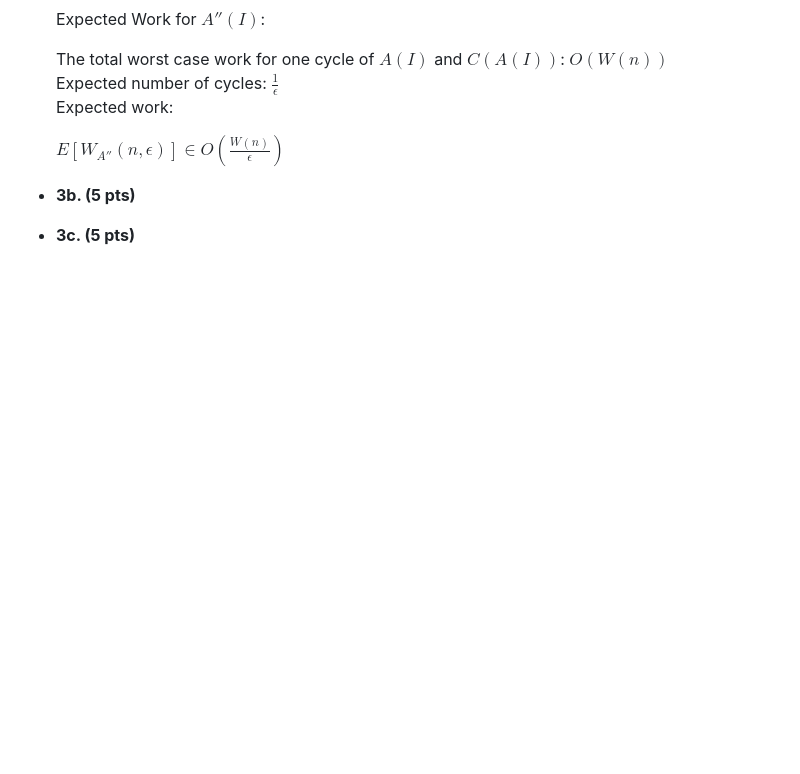
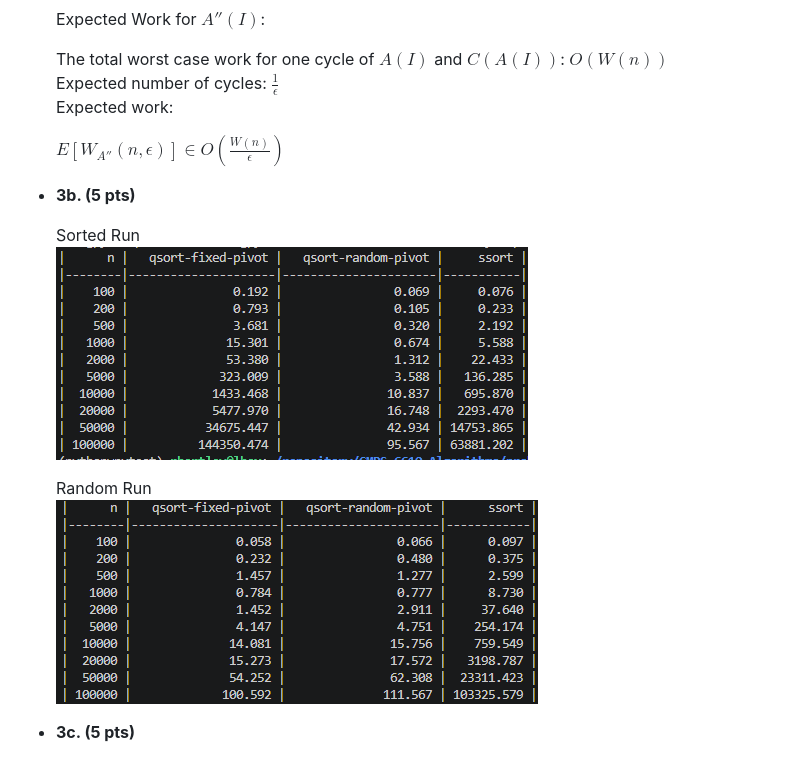
Before and after one commit to rhartley617/problemset-06, a Markdown page: answers.md, the part around the change. Rendered like a GitHub page; pictures changed too: Randomized_3b_112726.png (added), Sorted_3b_112726.png (added); blank space fills up the shorter version.

```diff
--- a/answers.md
+++ b/answers.md
@@ -131,7 +131,10 @@ Place all written answers from this assignment here for easier grading.
 
 - **3b. (5 pts)**
 
+  Sorted Run
+  ![Sorted Run](Sorted_3b_112726.png)
 
-
+  Random Run
+  ![Random Run](Randomized_3b_112726.png)
 
 - **3c. (5 pts)**
```
Also changed, not shown: 1 other file.
